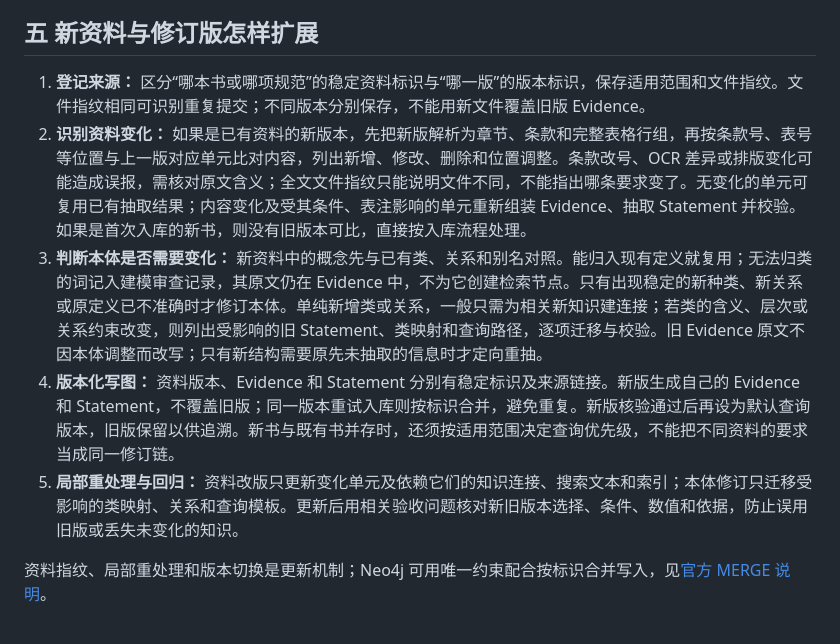
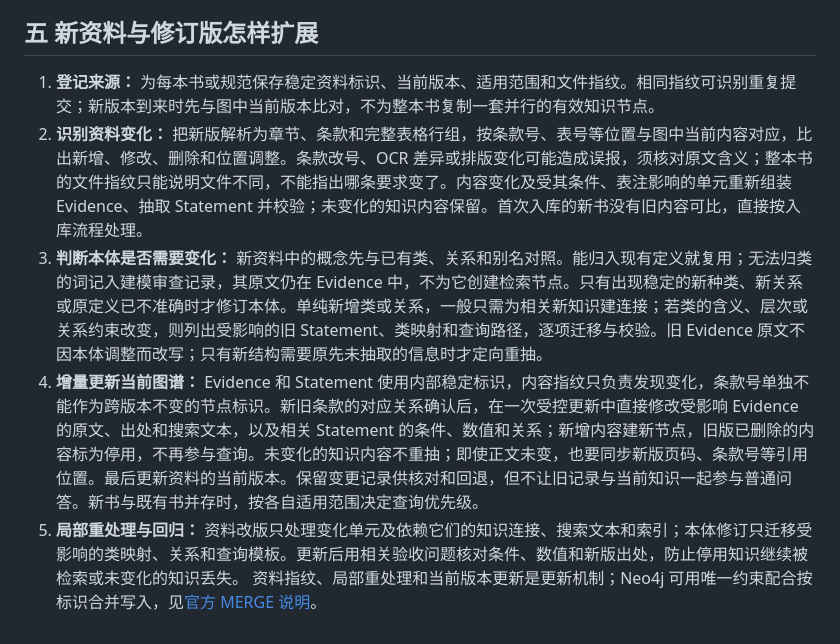
Before and after one commit to fan-tian-xing/Ontology, a Markdown page: 汽轮机安装调试知识图谱总体设计与查询路线.md, the part around the change. Rendered like a GitHub page.

Commit message:
vault backup: 2026-10-13 17:18:02

```diff
--- a/汽轮机安装调试知识图谱总体设计与查询路线.md
+++ b/汽轮机安装调试知识图谱总体设计与查询路线.md
@@ -172,10 +172,9 @@ Neo4j 的首批知识以“**资料版本 → Evidence ← Statement → 适用
 
 ## 五 新资料与修订版怎样扩展
 
-1. **登记来源：** 区分“哪本书或哪项规范”的稳定资料标识与“哪一版”的版本标识，保存适用范围和文件指纹。文件指纹相同可识别重复提交；不同版本分别保存，不能用新文件覆盖旧版 Evidence。
-2. **识别资料变化：** 如果是已有资料的新版本，先把新版解析为章节、条款和完整表格行组，再按条款号、表号等位置与上一版对应单元比对内容，列出新增、修改、删除和位置调整。条款改号、OCR 差异或排版变化可能造成误报，需核对原文含义；全文文件指纹只能说明文件不同，不能指出哪条要求变了。无变化的单元可复用已有抽取结果；内容变化及受其条件、表注影响的单元重新组装 Evidence、抽取 Statement 并校验。如果是首次入库的新书，则没有旧版本可比，直接按入库流程处理。
+1. **登记来源：** 为每本书或规范保存稳定资料标识、当前版本、适用范围和文件指纹。相同指纹可识别重复提交；新版本到来时先与图中当前版本比对，不为整本书复制一套并行的有效知识节点。
+2. **识别资料变化：** 把新版解析为章节、条款和完整表格行组，按条款号、表号等位置与图中当前内容对应，比出新增、修改、删除和位置调整。条款改号、OCR 差异或排版变化可能造成误报，须核对原文含义；整本书的文件指纹只能说明文件不同，不能指出哪条要求变了。内容变化及受其条件、表注影响的单元重新组装 Evidence、抽取 Statement 并校验；未变化的知识内容保留。首次入库的新书没有旧内容可比，直接按入库流程处理。
 3. **判断本体是否需要变化：** 新资料中的概念先与已有类、关系和别名对照。能归入现有定义就复用；无法归类的词记入建模审查记录，其原文仍在 Evidence 中，不为它创建检索节点。只有出现稳定的新种类、新关系或原定义已不准确时才修订本体。单纯新增类或关系，一般只需为相关新知识建连接；若类的含义、层次或关系约束改变，则列出受影响的旧 Statement、类映射和查询路径，逐项迁移与校验。旧 Evidence 原文不因本体调整而改写；只有新结构需要原先未抽取的信息时才定向重抽。
-4. **版本化写图：** 资料版本、Evidence 和 Statement 分别有稳定标识及来源链接。新版生成自己的 Evidence 和 Statement，不覆盖旧版；同一版本重试入库则按标识合并，避免重复。新版核验通过后再设为默认查询版本，旧版保留以供追溯。新书与既有书并存时，还须按适用范围决定查询优先级，不能把不同资料的要求当成同一修订链。
-5. **局部重处理与回归：** 资料改版只更新变化单元及依赖它们的知识连接、搜索文本和索引；本体修订只迁移受影响的类映射、关系和查询模板。更新后用相关验收问题核对新旧版本选择、条件、数值和依据，防止误用旧版或丢失未变化的知识。
-
-资料指纹、局部重处理和版本切换是更新机制；Neo4j 可用唯一约束配合按标识合并写入，见[官方 MERGE 说明](https://neo4j.com/docs/cypher-manual/current/clauses/merge/)。
+4. **增量更新当前图谱：** Evidence 和 Statement 使用内部稳定标识，内容指纹只负责发现变化，条款号单独不能作为跨版本不变的节点标识。新旧条款的对应关系确认后，在一次受控更新中直接修改受影响 Evidence 的原文、出处和搜索文本，以及相关 Statement 的条件、数值和关系；新增内容建新节点，旧版已删除的内容标为停用，不再参与查询。未变化的知识内容不重抽；即使正文未变，也要同步新版页码、条款号等引用位置。最后更新资料的当前版本。保留变更记录供核对和回退，但不让旧记录与当前知识一起参与普通问答。新书与既有书并存时，按各自适用范围决定查询优先级。
+5. **局部重处理与回归：** 资料改版只处理变化单元及依赖它们的知识连接、搜索文本和索引；本体修订只迁移受影响的类映射、关系和查询模板。更新后用相关验收问题核对条件、数值和新版出处，防止停用知识继续被检索或未变化的知识丢失。
+资料指纹、局部重处理和当前版本更新是更新机制；Neo4j 可用唯一约束配合按标识合并写入，见[官方 MERGE 说明](https://neo4j.com/docs/cypher-manual/current/clauses/merge/)。
```
